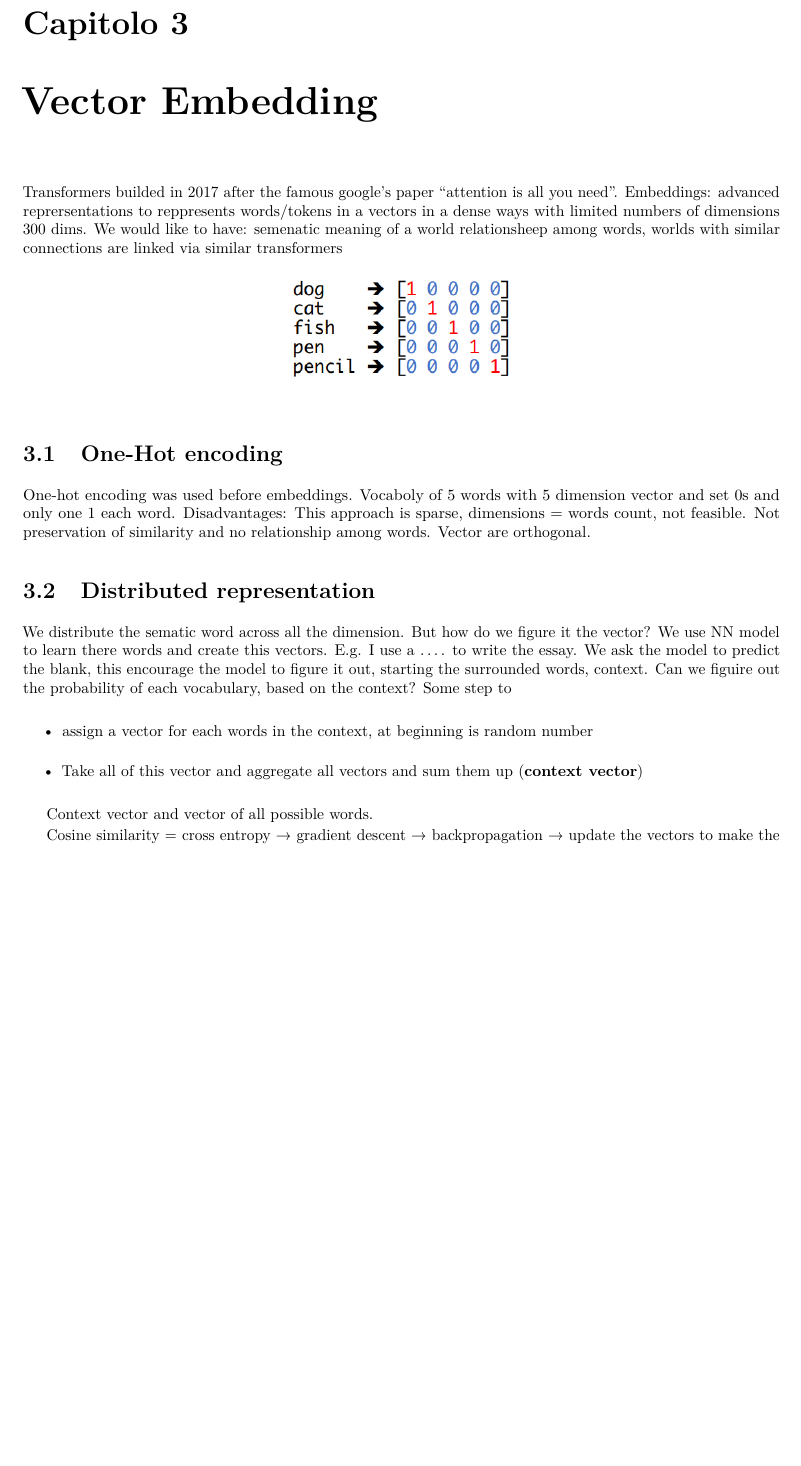
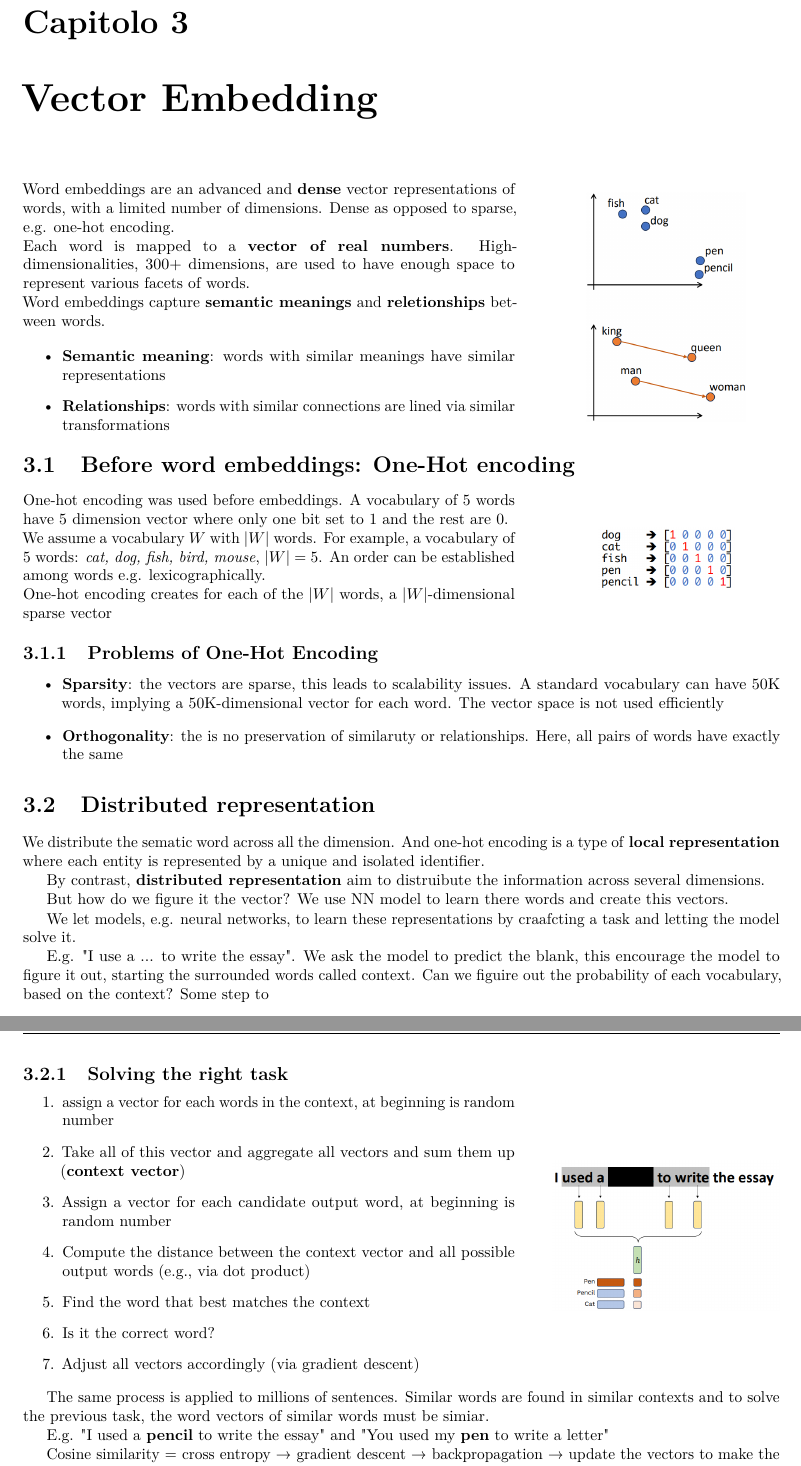
Before and after one commit to CristianoBerardo/LLM-for-SWE, a LaTeX thesis (LLM-for-SWE.tex, which reads content/Parts/WordEmbeddings.tex): part of page 14 of 33 before the commit and two parts of pages 14 and 15 of 35 after it, the two joined at a grey line, cut so that both start at the same text, the shorter picture padded with empty space. Compiled offline with pdfLaTeX.

Commit message:
Almost done notes WordEmbeddings

```diff
--- a/content/Parts/WordEmbeddings.tex
+++ b/content/Parts/WordEmbeddings.tex
@@ -1,33 +1,116 @@
 \chapter{Vector Embedding}
 
-Transformers builded in 2017 after the famous google's paper “attention is all you need”.
-Embeddings: advanced reprersentations to reppresents words/tokens in a vectors in a dense ways with limited numbers of dimensions ~300 dims.
-We would like to have:
-semenatic meaning of a world
-relationsheep among words, worlds with similar connections are linked via similar transformers
 
-\begin{figure}[h!]
-  \centering
-  \includegraphics[width=0.3\linewidth]{content/Parts/images/2026-09-28-09-35-11.png}
-\end{figure}
 
-\section{One-Hot encoding}
-One-hot encoding was used before embeddings. Vocaboly of 5 words with 5 dimension vector and set 0s and only one 1 each word.
-Disadvantages:
-This approach is sparse, dimensions = words count, not feasible.
-Not preservation of similarity and no relationship among words. Vector are orthogonal.
+\begin{flushleft}
+  \begin{minipage}{0.65\linewidth}
+
+    Word embeddings are an advanced and \textbf{dense} vector representations of words, with a limited number of dimensions. Dense as opposed to sparse, e.g. one-hot encoding.
+
+    Each word is mapped to a \textbf{vector of real numbers}. High-dimensionalities,
+    300+ dimensions, are used to have enough space to represent various facets of words.
+
+    Word embeddings capture \textbf{semantic meanings} and \textbf{reletionships} between
+    words.
+
+    \begin{itemize}
+      \item \textbf{Semantic meaning}: words with similar meanings have similar representations
+      \item \textbf{Relationships}: words with similar connections are lined via similar transformations
+    \end{itemize}
+
+  \end{minipage}%
+  \hfill
+  \begin{minipage}{0.3\linewidth}
+    \centering
+    \includegraphics[width=0.7\linewidth]{content/Parts/images/2026-10-19-08-38-36.png}
+  \end{minipage}
+\end{flushleft}
+
+
+
+% Transformers builded in 2017 after the famous google's paper "attention is all you need".
+% Embeddings: advanced reprersentations to reppresents words/tokens in a vectors in a dense ways with limited numbers of dimensions ~300 dims.
+% We would like to have:
+% semenatic meaning of a world
+% relationsheep among words, worlds with similar connections are linked via similar transformers
+
+
+
+\section{Before word embeddings: One-Hot encoding}
+
+\begin{flushleft}
+  \begin{minipage}{0.65\linewidth}
+
+    One-hot encoding was used before embeddings.  A vocabulary of 5 words have 5 dimension vector where only one bit set to 1 and the rest are 0.
+
+    We assume a vocabulary $W$ with $|W|$ words. For example, a vocabulary of 5 words: \textit{cat, dog, fish, bird, mouse}, $|W| = 5$. An order can be established among words e.g. lexicographically.
+
+    One-hot encoding creates for each of the $|W|$ words, a $|W|$-dimensional sparse vector
+
+  \end{minipage}%
+  \hfill
+  \begin{minipage}{0.3\linewidth}
+    \centering
+    \includegraphics[width=0.6\linewidth]{content/Parts/images/2026-09-28-09-35-11.png}
+  \end{minipage}
+\end{flushleft}
+
+\subsection{Problems of One-Hot Encoding}
+
+\begin{itemize}
+  \item \textbf{Sparsity}: the vectors are sparse, this leads to scalability issues. A standard vocabulary can have 50K words, implying a 50K-dimensional vector for each word. The vector space is not used efficiently
+  \item \textbf{Orthogonality}: the is no preservation of similaruty or relationships. Here, all pairs of words have exactly the same
+\end{itemize}
+
+
+% Disadvantages:
+% This approach is sparse, dimensions = words count, not feasible.
+% Not preservation of similarity and no relationship among words. Vector are orthogonal.
+
+
 \section{Distributed representation}
-We distribute the sematic word across all the dimension.
+
+
+
+
+We distribute the sematic word across all the dimension. And one-hot encoding is a type of \textbf{local representation} where each entity is represented by a unique and isolated identifier.
+
+By contrast, \textbf{distributed representation} aim to distruibute the information across several dimensions.
+
 But how do we figure it the vector? We use NN model to learn there words and create this vectors.
-E.g. I use a …. to write the essay. We ask the model to predict the blank, this encourage the model to figure it out, starting the surrounded words, context.
+
+We let models, e.g. neural networks, to learn these representations by craafcting a task and letting the model solve it.
+
+
+E.g. "I use a ... to write the essay". We ask the model to predict the blank, this encourage the model to figure it out, starting the surrounded words called context.
 Can we figuire out the probability of each vocabulary, based on the context?
 Some step to
 
-\begin{itemize}
-  \item assign a vector for each words in the context, at beginning is random number
-  \item Take all of this vector and aggregate all vectors and sum them up (\textbf{context vector})
-\end{itemize}
+\subsection{Solving the right task}
 
-Context vector and vector of all possible words.
+\begin{flushleft}
+  \begin{minipage}{0.65\linewidth}
+
+    \begin{enumerate}
+      \item assign a vector for each words in the context, at beginning is random number
+      \item Take all of this vector and aggregate all vectors and sum them up (\textbf{context vector})
+      \item Assign a vector for each candidate output word, at beginning is random number
+      \item Compute the distance between the context vector and all possible output words (e.g., via dot product)
+      \item Find the word that best matches the context
+      \item Is it the correct word?
+      \item Adjust all vectors accordingly (via gradient descent)
+    \end{enumerate}
+
+  \end{minipage}%
+  \hfill
+  \begin{minipage}{0.3\linewidth}
+    \centering
+    \includegraphics[width=1\linewidth]{content/Parts/images/2026-10-19-09-07-51.png}
+  \end{minipage}
+\end{flushleft}
+
+The same process is applied to millions of sentences. Similar words are found in similar contexts and to solve the previous task, the word vectors of similar words must be simiar.
+
+E.g. "I used a \textbf{pencil} to write the essay" and "You used my \textbf{pen} to write a letter"
 
 Cosine similarity = cross entropy → gradient descent → backpropagation → update the vectors to make the loss function go dow.
@@ -47,2 +184,3 @@ This was presented in a paper of 2000. Then in the 2014, thirty years later.
+  \item  \textbf{Skip-gram}: middle word $\to$ predict context
 \end{itemize}
 
```
Also changed, not shown: content/Parts/RNN.tex (+41 -0 lines), content/Parts/images/2026-10-19-08-38-36.png (added), content/Parts/images/2026-10-19-09-07-51.png (added), content/Parts/images/2026-10-19-09-18-51.png (added), content/Parts/images/2026-10-19-09-26-16.png (added), content/Parts/WordEmbeddings.tex (124 more changed lines), 1 other file.
